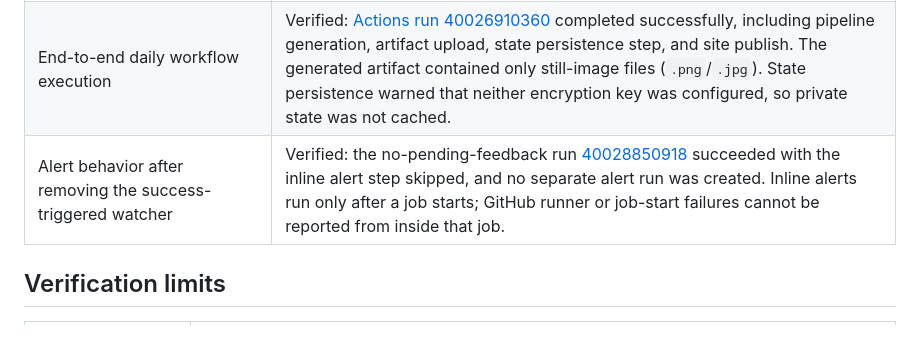
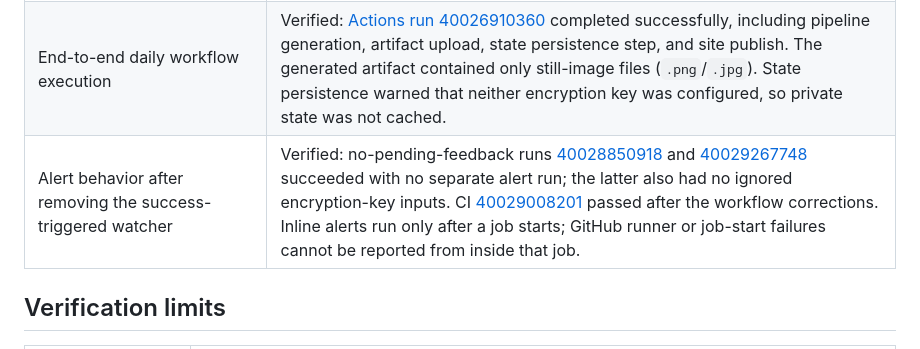
Before and after one commit to yssavaliya/ai-ads, a Markdown page: ISSUES.md, the part around the change. Rendered like a GitHub page.

Commit message:
docs: record alert fix verification

```diff
--- a/ISSUES.md
+++ b/ISSUES.md
@@ -27,7 +27,7 @@ Updated 2026-10-24 during iterative code and workflow review.
 | --- | --- |
 | Plaintext cache entries created before encryption may still be available to pull-request workflows | Needs purge in GitHub Actions cache. This environment has an invalid `gh` credential and cannot reach the GitHub API, so existing cache entries could not be enumerated or deleted. |
 | End-to-end daily workflow execution | Verified: [Actions run 40026910360](https://github.com/yssavaliya/ai-ads/actions/runs/40026910360) completed successfully, including pipeline generation, artifact upload, state persistence step, and site publish. The generated artifact contained only still-image files (`.png`/`.jpg`). State persistence warned that neither encryption key was configured, so private state was not cached. |
-| Alert behavior after removing the success-triggered watcher | Verified: the no-pending-feedback run [40028850918](https://github.com/yssavaliya/ai-ads/actions/runs/40028850918) succeeded with the inline alert step skipped, and no separate alert run was created. Inline alerts run only after a job starts; GitHub runner or job-start failures cannot be reported from inside that job. |
+| Alert behavior after removing the success-triggered watcher | Verified: no-pending-feedback runs [40028850918](https://github.com/yssavaliya/ai-ads/actions/runs/40028850918) and [40029267748](https://github.com/yssavaliya/ai-ads/actions/runs/40029267748) succeeded with no separate alert run; the latter also had no ignored encryption-key inputs. CI [40029008201](https://github.com/yssavaliya/ai-ads/actions/runs/40029008201) passed after the workflow corrections. Inline alerts run only after a job starts; GitHub runner or job-start failures cannot be reported from inside that job. |
 
 ## Verification limits
 
```
